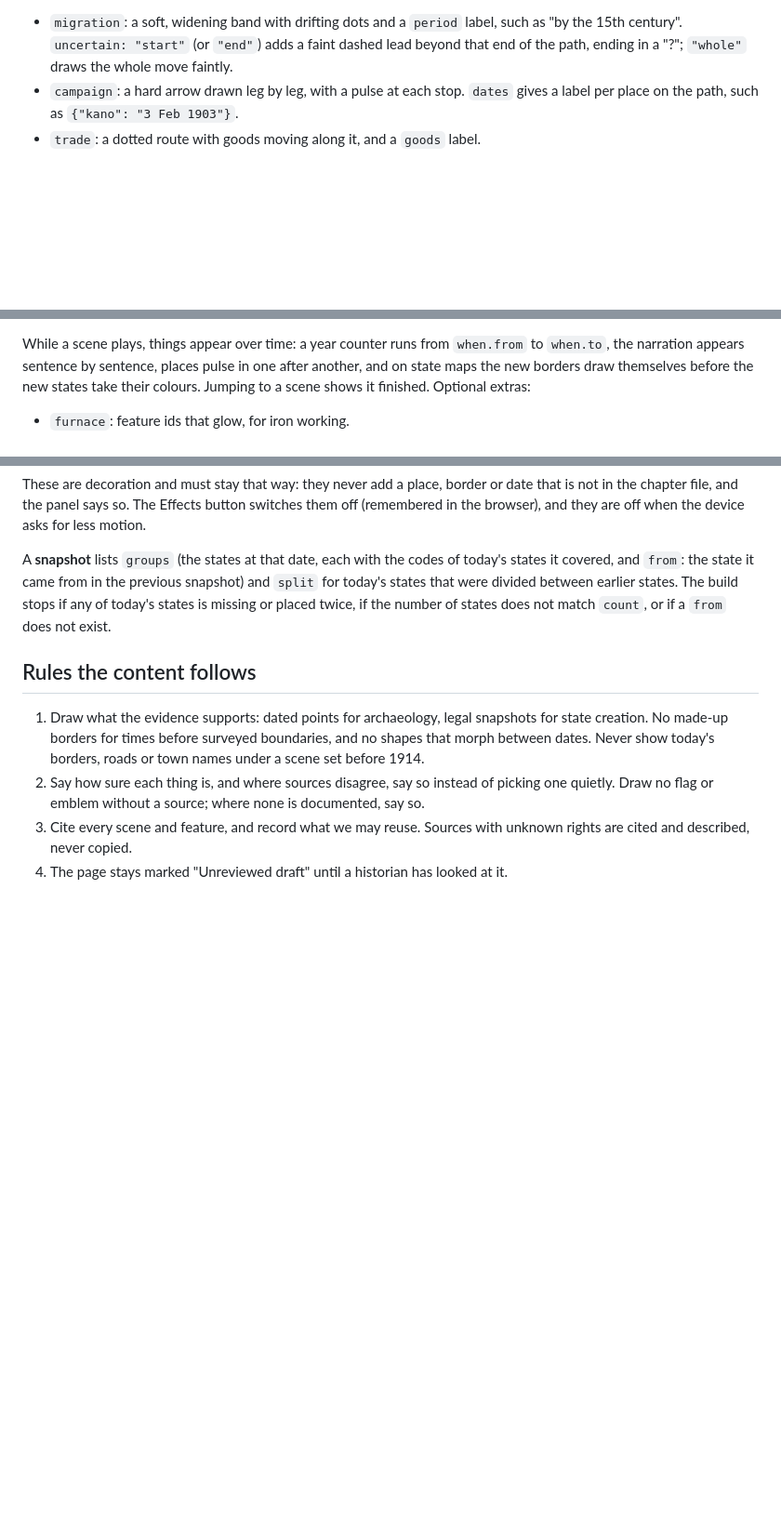
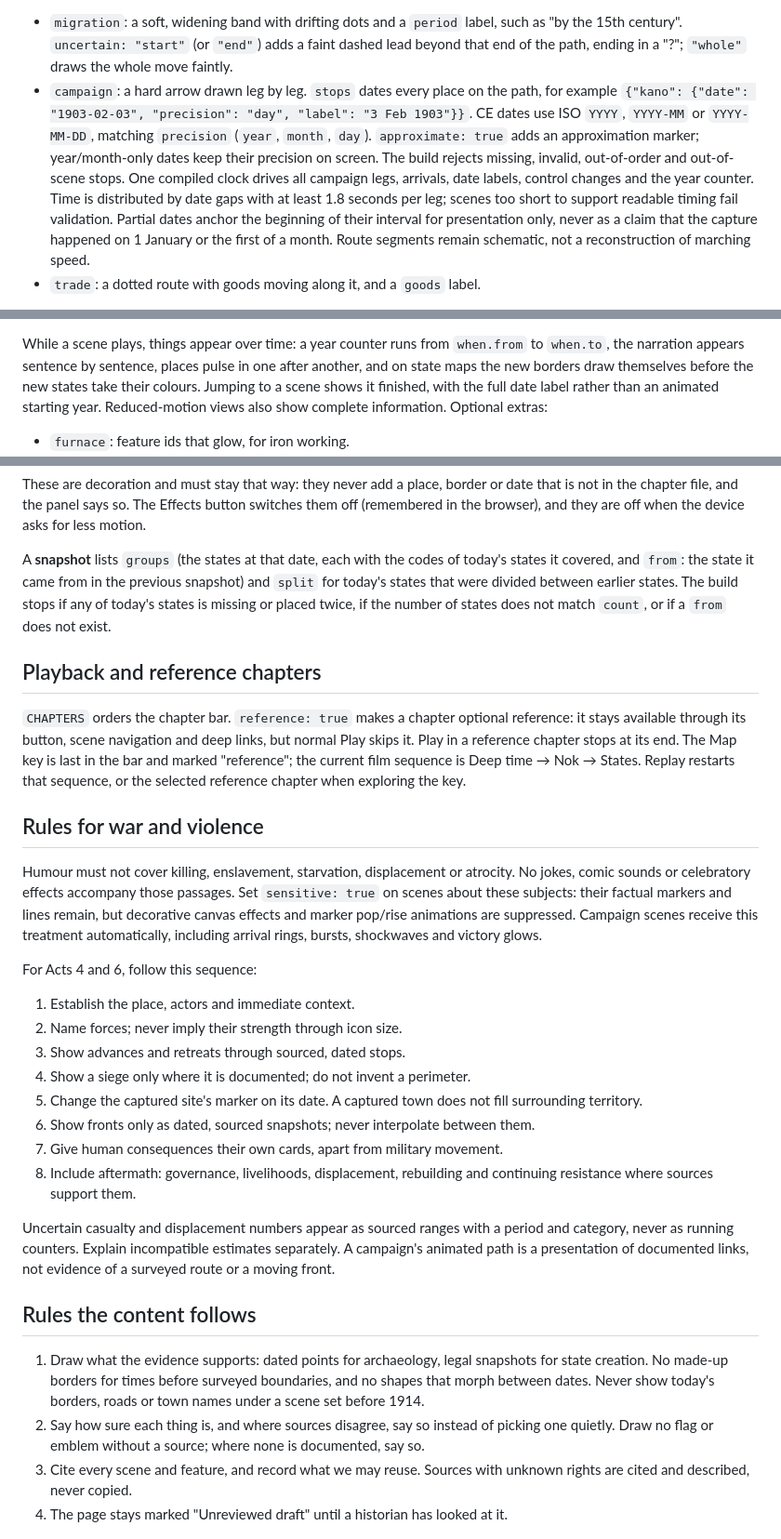
Before and after one commit to ksai4u-glitch/Taswira, a Markdown page: history/README.md, 3 parts joined by grey strips. Shown at 93% size. GitHub-like rendering; blank space fills up the shorter version.

Commit message:
Synchronize sourced campaigns and clarify historical playback: history/README.md

```diff
--- a/history/README.md
+++ b/history/README.md
@@ -55,8 +55,16 @@ tribute get an arrow towards the overlord. A move's `type` is one of three motio
 - `migration`: a soft, widening band with drifting dots and a `period` label, such as "by the
   15th century". `uncertain: "start"` (or `"end"`) adds a faint dashed lead beyond that end of the
   path, ending in a "?"; `"whole"` draws the whole move faintly.
-- `campaign`: a hard arrow drawn leg by leg, with a pulse at each stop. `dates` gives a label per
-  place on the path, such as `{"kano": "3 Feb 1903"}`.
+- `campaign`: a hard arrow drawn leg by leg. `stops` dates every place on the path, for example
+  `{"kano": {"date": "1903-02-03", "precision": "day", "label": "3 Feb 1903"}}`.
+  CE dates use ISO `YYYY`, `YYYY-MM` or `YYYY-MM-DD`, matching `precision` (`year`, `month`, `day`).
+  `approximate: true` adds an approximation marker; year/month-only dates keep their precision
+  on screen. The build rejects missing, invalid, out-of-order and out-of-scene stops.
+  One compiled clock drives all campaign legs, arrivals, date labels, control changes and the
+  year counter. Time is distributed by date gaps with at least 1.8 seconds per leg; scenes too
+  short to support readable timing fail validation. Partial dates anchor the beginning of their
+  interval for presentation only, never as a claim that the capture happened on 1 January or the
+  first of a month. Route segments remain schematic, not a reconstruction of marching speed.
 - `trade`: a dotted route with goods moving along it, and a `goods` label.
 
 A scene's `control` marks colonial claims: `{"sokoto": "claimed"}` draws a hatched disc (on paper
@@ -134,7 +142,8 @@ Leave `background` out (or use `"period"`) for the neutral map.
 While a scene plays, things appear over time: a year counter runs from `when.from` to `when.to`,
 the narration appears sentence by sentence, places pulse in one after another, and on state maps
 the new borders draw themselves before the new states take their colours. Jumping to a scene shows
-it finished. Optional extras:
+it finished, with the full date label rather than an animated starting year. Reduced-motion
+views also show complete information. Optional extras:
 
 - `furnace`: feature ids that glow, for iron working.
 - `mood`: the decoration while a scene with places plays. One of `survey` (a radar-like sweep over
@@ -168,6 +177,38 @@ covered, and `from`: the state it came from in the previous snapshot) and `split
 that were divided between earlier states. The build stops if any of today's states is missing or
 placed twice, if the number of states does not match `count`, or if a `from` does not exist.
 
+## Playback and reference chapters
+
+`CHAPTERS` orders the chapter bar. `reference: true` makes a chapter optional reference: it stays
+available through its button, scene navigation and deep links, but normal Play skips it. Play in
+a reference chapter stops at its end. The Map key is last in the bar and marked "reference";
+the current film sequence is Deep time → Nok → States. Replay restarts that sequence, or the
+selected reference chapter when exploring the key.
+
+## Rules for war and violence
+
+Humour must not cover killing, enslavement, starvation, displacement or atrocity. No jokes,
+comic sounds or celebratory effects accompany those passages. Set `sensitive: true` on scenes
+about these subjects: their factual markers and lines remain, but decorative canvas effects
+and marker pop/rise animations are suppressed. Campaign scenes receive this treatment automatically,
+including arrival rings, bursts, shockwaves and victory glows.
+
+For Acts 4 and 6, follow this sequence:
+
+1. Establish the place, actors and immediate context.
+2. Name forces; never imply their strength through icon size.
+3. Show advances and retreats through sourced, dated stops.
+4. Show a siege only where it is documented; do not invent a perimeter.
+5. Change the captured site's marker on its date. A captured town does not fill surrounding territory.
+6. Show fronts only as dated, sourced snapshots; never interpolate between them.
+7. Give human consequences their own cards, apart from military movement.
+8. Include aftermath: governance, livelihoods, displacement, rebuilding and continuing resistance
+   where sources support them.
+
+Uncertain casualty and displacement numbers appear as sourced ranges with a period and category,
+never as running counters. Explain incompatible estimates separately. A campaign's animated path
+is a presentation of documented links, not evidence of a surveyed route or a moving front.
+
 ## Rules the content follows
 
 1. Draw what the evidence supports: dated points for archaeology, legal snapshots for state creation.
```
Also changed, not shown: other parts of history/README.md (+1 -0 lines).
